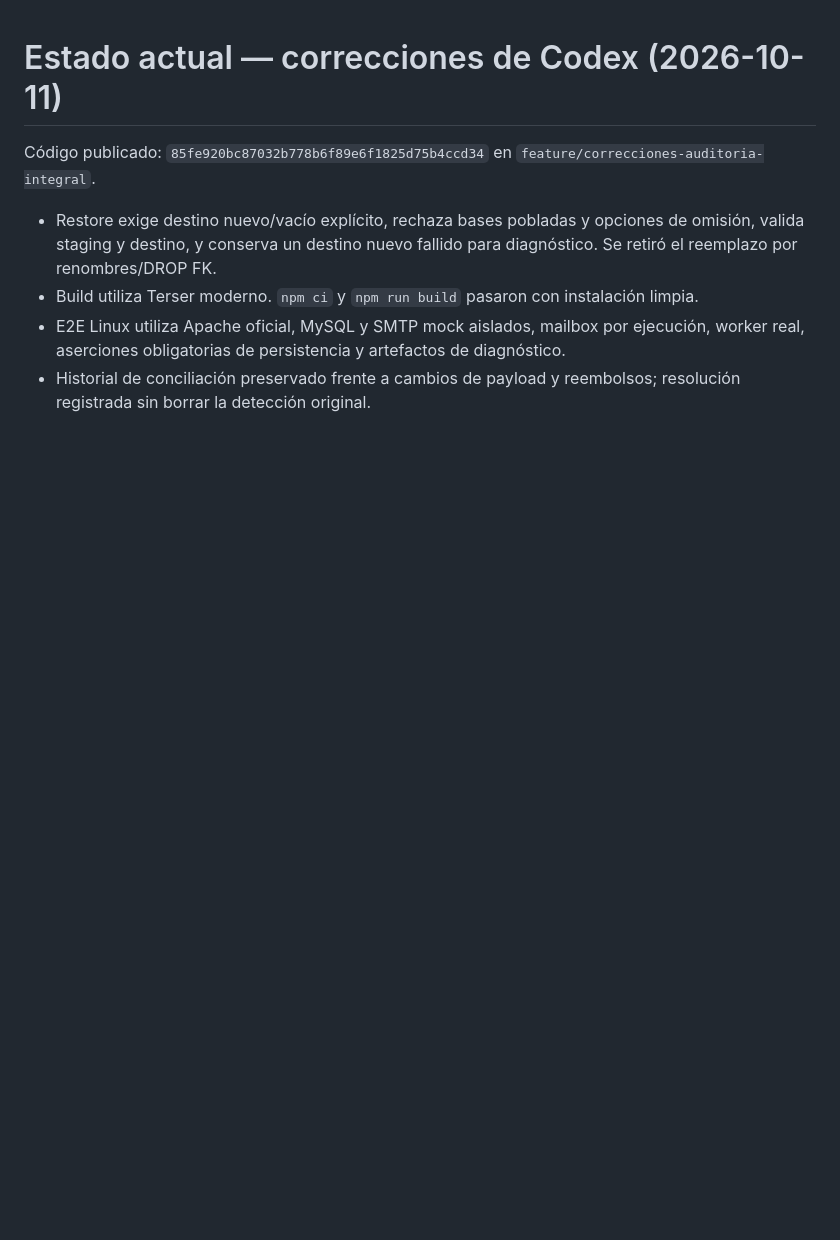
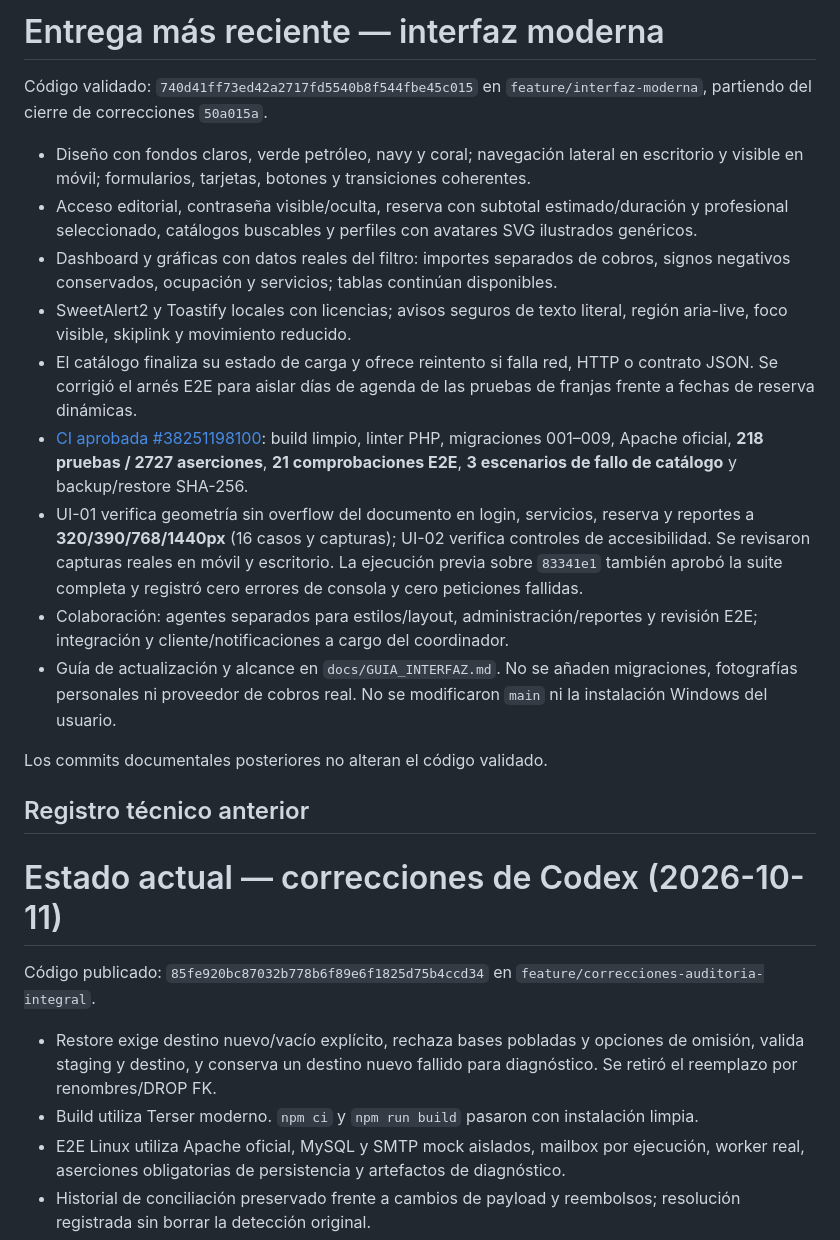
Before and after one commit to Johnsky-Games/AppSalon_PHP_MVC_JS_SASS, a Markdown page: PROGRESS.md, the part around the change. GitHub-like rendering; blank space fills up the shorter version.

Commit message:
docs: cerrar rediseño con CI aprobada y guía de validación [skip ci]

```diff
--- a/PROGRESS.md
+++ b/PROGRESS.md
@@ -1,3 +1,21 @@
+# Entrega más reciente — interfaz moderna
+
+Código validado: `740d41ff73ed42a2717fd5540b8f544fbe45c015` en `feature/interfaz-moderna`, partiendo del cierre de correcciones `50a015a`.
+
+- Diseño con fondos claros, verde petróleo, navy y coral; navegación lateral en escritorio y visible en móvil; formularios, tarjetas, botones y transiciones coherentes.
+- Acceso editorial, contraseña visible/oculta, reserva con subtotal estimado/duración y profesional seleccionado, catálogos buscables y perfiles con avatares SVG ilustrados genéricos.
+- Dashboard y gráficas con datos reales del filtro: importes separados de cobros, signos negativos conservados, ocupación y servicios; tablas continúan disponibles.
+- SweetAlert2 y Toastify locales con licencias; avisos seguros de texto literal, región aria-live, foco visible, skiplink y movimiento reducido.
+- El catálogo finaliza su estado de carga y ofrece reintento si falla red, HTTP o contrato JSON. Se corrigió el arnés E2E para aislar días de agenda de las pruebas de franjas frente a fechas de reserva dinámicas.
+- [CI aprobada #38251198100](https://github.com/Johnsky-Games/AppSalon_PHP_MVC_JS_SASS/actions/runs/38251198100): build limpio, linter PHP, migraciones 001–009, Apache oficial, **218 pruebas / 2727 aserciones**, **21 comprobaciones E2E**, **3 escenarios de fallo de catálogo** y backup/restore SHA-256.
+- UI-01 verifica geometría sin overflow del documento en login, servicios, reserva y reportes a **320/390/768/1440px** (16 casos y capturas); UI-02 verifica controles de accesibilidad. Se revisaron capturas reales en móvil y escritorio. La ejecución previa sobre `83341e1` también aprobó la suite completa y registró cero errores de consola y cero peticiones fallidas.
+- Colaboración: agentes separados para estilos/layout, administración/reportes y revisión E2E; integración y cliente/notificaciones a cargo del coordinador.
+- Guía de actualización y alcance en `docs/GUIA_INTERFAZ.md`. No se añaden migraciones, fotografías personales ni proveedor de cobros real. No se modificaron `main` ni la instalación Windows del usuario.
+
+Los commits documentales posteriores no alteran el código validado.
+
+## Registro técnico anterior
+
 # Estado actual — correcciones de Codex (2026-10-11)
 
 Código publicado: `85fe920bc87032b778b6f89e6f1825d75b4ccd34` en `feature/correcciones-auditoria-integral`.
```
Also changed, not shown: docs/GUIA_INTERFAZ.md (added, +50 -0 lines).
